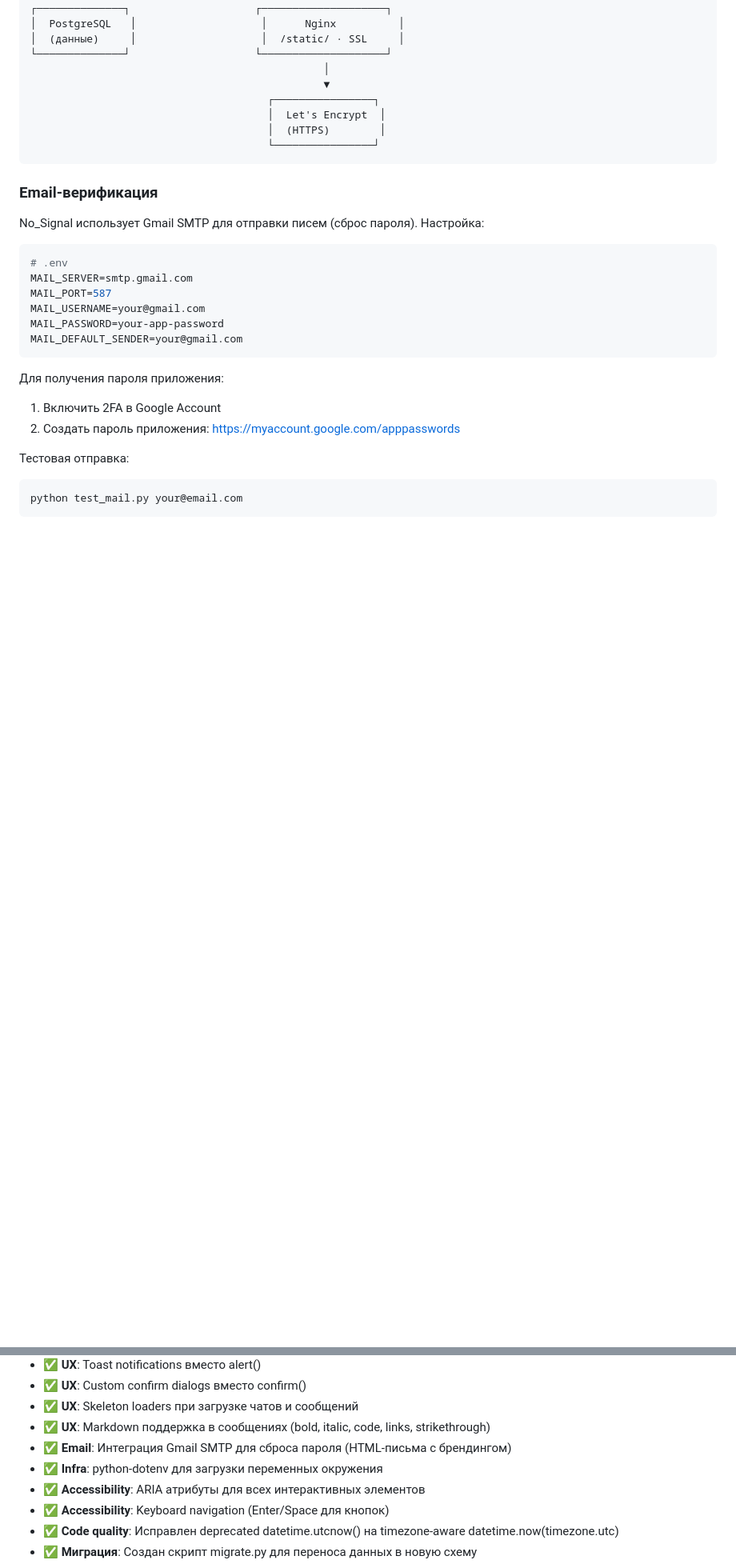
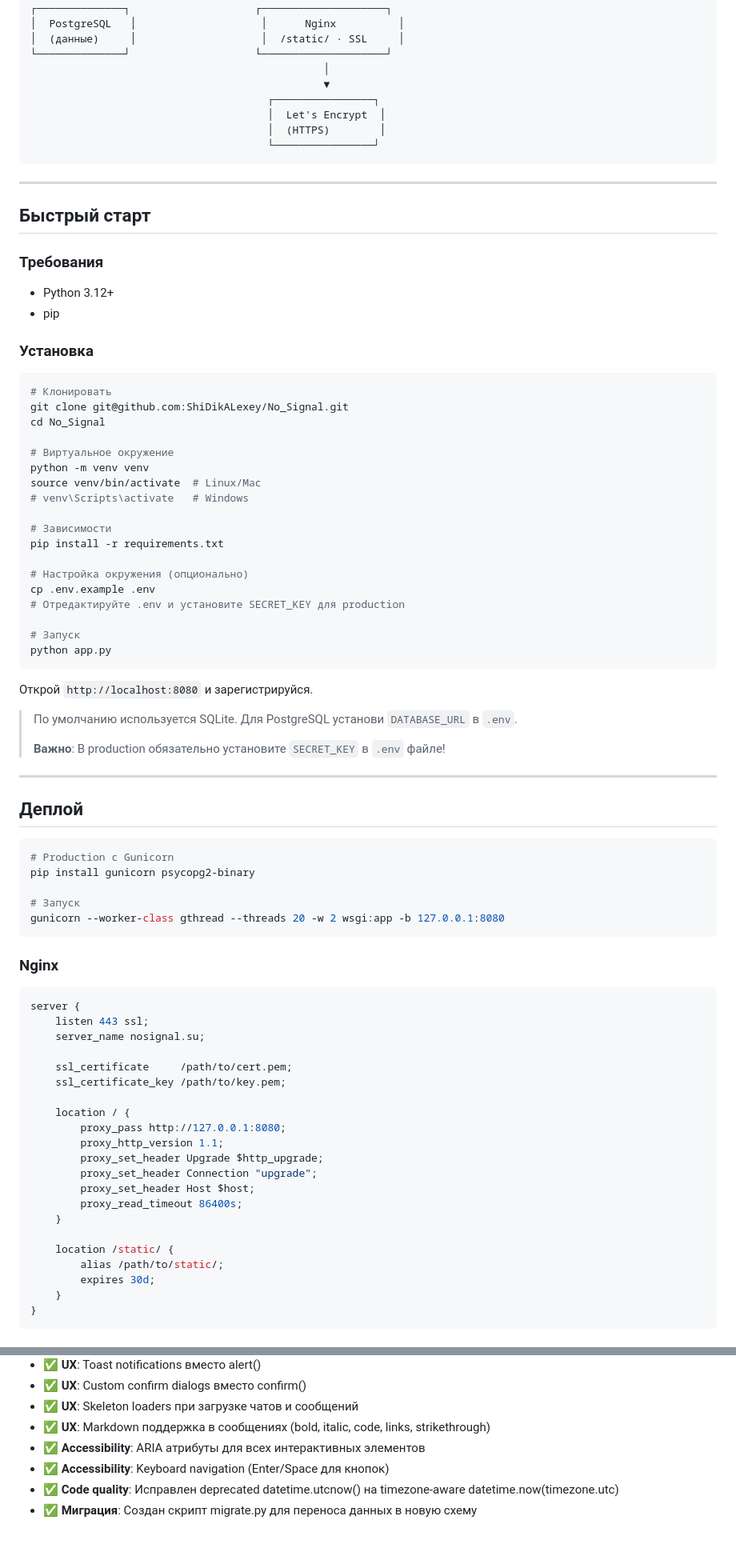
Before and after one commit to ShiDikALexey/No_Signal, a Markdown page: README.md, 2 parts joined by grey strips. Shown at 80% size. Drawn GitHub-style; blank space fills up the shorter version.

Commit message:
Revert "docs: add email integration section to README"
This reverts commit 15f964c178f91c53889d446974ec1e88124ff31c.

````diff
--- a/README.md
+++ b/README.md
@@ -220,24 +219,78 @@
                                       └────────────────┘
 ```
 
-### Email-верификация
+---
 
-No_Signal использует Gmail SMTP для отправки писем (сброс пароля). Настройка:
+## Быстрый старт
 
-```env
-# .env
-MAIL_SERVER=smtp.gmail.com
-MAIL_PORT=587
-MAIL_USERNAME=your@gmail.com
-MAIL_PASSWORD=your-app-password
-MAIL_DEFAULT_SENDER=your@gmail.com
+### Требования
+- Python 3.12+
+- pip
+
+### Установка
+
+```bash
+# Клонировать
+git clone git@github.com:ShiDikALexey/No_Signal.git
+cd No_Signal
+
+# Виртуальное окружение
+python -m venv venv
+source venv/bin/activate  # Linux/Mac
+# venv\Scripts\activate   # Windows
+
+# Зависимости
+pip install -r requirements.txt
+
+# Настройка окружения (опционально)
+cp .env.example .env
+# Отредактируйте .env и установите SECRET_KEY для production
+
+# Запуск
+python app.py
 ```
 
-Для получения пароля приложения:
-1. Включить 2FA в Google Account
-2. Создать пароль приложения: https://myaccount.google.com/apppasswords
+Открой `http://localhost:8080` и зарегистрируйся.
 
-Тестовая отправка:
+> По умолчанию используется SQLite. Для PostgreSQL установи `DATABASE_URL` в `.env`.
+>
+> **Важно**: В production обязательно установите `SECRET_KEY` в `.env` файле!
+
+---
+
+## Деплой
+
 ```bash
-python test_mail.py your@email.com
+# Production с Gunicorn
+pip install gunicorn psycopg2-binary
+
+# Запуск
+gunicorn --worker-class gthread --threads 20 -w 2 wsgi:app -b 127.0.0.1:8080
 ```
+
+### Nginx
+
+```nginx
+server {
+    listen 443 ssl;
+    server_name nosignal.su;
+
+    ssl_certificate     /path/to/cert.pem;
+    ssl_certificate_key /path/to/key.pem;
+
+    location / {
+        proxy_pass http://127.0.0.1:8080;
+        proxy_http_version 1.1;
+        proxy_set_header Upgrade $http_upgrade;
+        proxy_set_header Connection "upgrade";
+        proxy_set_header Host $host;
+        proxy_read_timeout 86400s;
+    }
+
+    location /static/ {
+        alias /path/to/static/;
+        expires 30d;
+    }
+}
+```
+
@@ -272,8 +416,6 @@ No_Signal следует принципам доступности:
 - ✅ **UX**: Custom confirm dialogs вместо confirm()
 - ✅ **UX**: Skeleton loaders при загрузке чатов и сообщений
 - ✅ **UX**: Markdown поддержка в сообщениях (bold, italic, code, links, strikethrough)
-- ✅ **Email**: Интеграция Gmail SMTP для сброса пароля (HTML-письма с брендингом)
-- ✅ **Infra**: python-dotenv для загрузки переменных окружения
 - ✅ **Accessibility**: ARIA атрибуты для всех интерактивных элементов
 - ✅ **Accessibility**: Keyboard navigation (Enter/Space для кнопок)
 - ✅ **Code quality**: Исправлен deprecated datetime.utcnow() на timezone-aware datetime.now(timezone.utc)
````
Also changed, not shown: other parts of README.md (+91 -1 lines).
